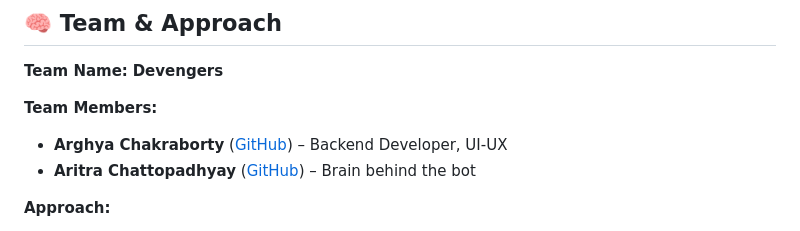
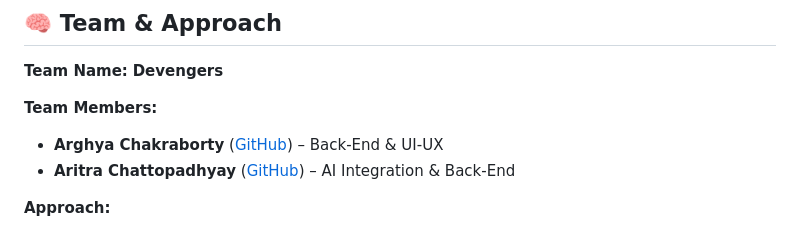
Before and after one commit to Aritra091/Voxis, a Markdown page: README.md, the part around the change. Drawn GitHub-style.

```diff
--- a/README.md
+++ b/README.md
@@ -19,8 +19,8 @@ Its goal is to **bridge digital and human communication across languages and for
 **Team Name:** **Devengers**
 
 **Team Members:**
-- **Arghya Chakraborty** ([GitHub](https://github.com/arghya45-dev)) – Backend Developer, UI-UX
-- **Aritra Chattopadhyay** ([GitHub](https://github.com/Aritra091)) – Brain behind the bot
+- **Arghya Chakraborty** ([GitHub](https://github.com/arghya45-dev)) – Back-End & UI-UX
+- **Aritra Chattopadhyay** ([GitHub](https://github.com/Aritra091)) – AI Integration & Back-End
 
 **Approach:**
 - Chose this problem to push the limits of AI accessibility and real-time responsiveness
```
